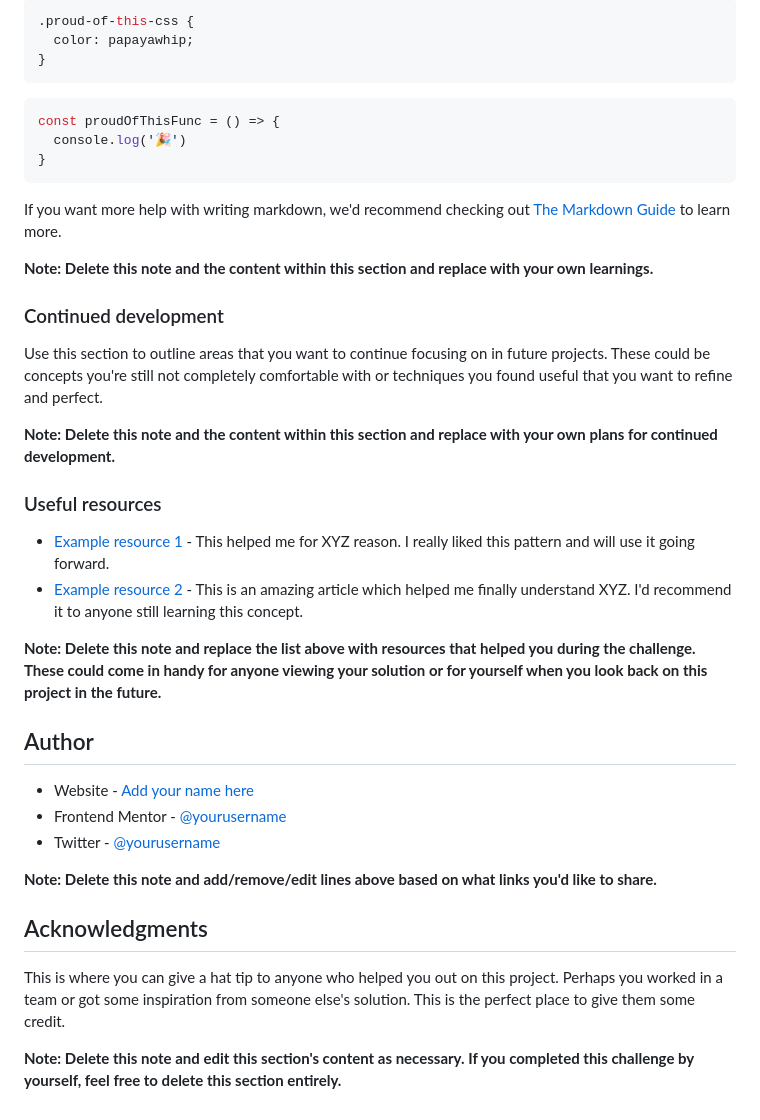
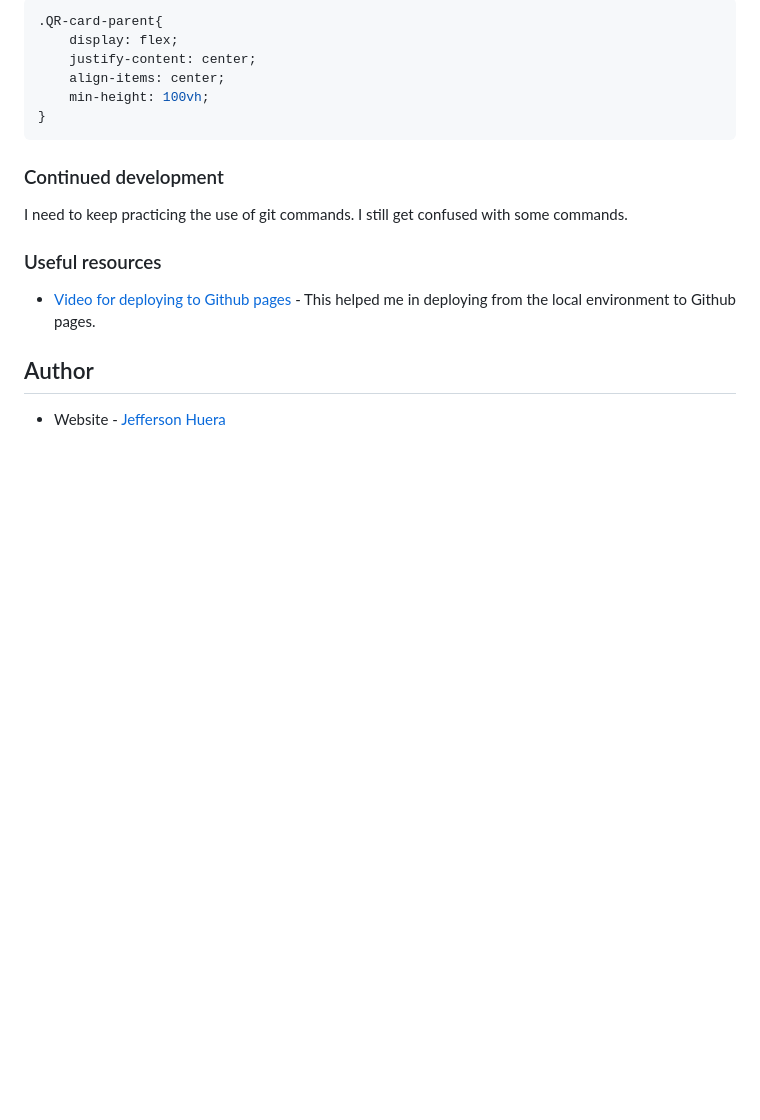
Before and after one commit to Jefferh30/Interactive-Rating-Component, a Markdown page: README.md, the part around the change printed below. Drawn GitHub-style; blank space fills up the shorter version.

````diff
--- a/README.md
+++ b/README.md
@@ -72,42 +46,23 @@ To see how you can add code snippets, see below:
 ```
 ```css
-.proud-of-this-css {
-  color: papayawhip;
-}
-```
-```js
-const proudOfThisFunc = () => {
-  console.log('🎉')
+.QR-card-parent{
+    display: flex;
+    justify-content: center;
+    align-items: center;
+    min-height: 100vh;
 }
 ```
 
-If you want more help with writing markdown, we'd recommend checking out [The Markdown Guide](https://www.markdownguide.org/) to learn more.
 
-**Note: Delete this note and the content within this section and replace with your own learnings.**
 
 ### Continued development
 
-Use this section to outline areas that you want to continue focusing on in future projects. These could be concepts you're still not completely comfortable with or techniques you found useful that you want to refine and perfect.
-
-**Note: Delete this note and the content within this section and replace with your own plans for continued development.**
+I need to keep practicing the use of git commands. I still get confused with some commands.
 
 ### Useful resources
 
-- [Example resource 1](https://www.example.com) - This helped me for XYZ reason. I really liked this pattern and will use it going forward.
-- [Example resource 2](https://www.example.com) - This is an amazing article which helped me finally understand XYZ. I'd recommend it to anyone still learning this concept.
-
-**Note: Delete this note and replace the list above with resources that helped you during the challenge. These could come in handy for anyone viewing your solution or for yourself when you look back on this project in the future.**
+- [Video for deploying to Github pages](https://www.youtube.com/watch?v=XGcuxuhV-Jg&t=453s) - This helped me in deploying from the local environment to Github pages.
 
 ## Author
 
-- Website - [Add your name here](https://www.your-site.com)
-- Frontend Mentor - [@yourusername](https://www.frontendmentor.io/profile/yourusername)
-- Twitter - [@yourusername](https://www.twitter.com/yourusername)
-
-**Note: Delete this note and add/remove/edit lines above based on what links you'd like to share.**
-
-## Acknowledgments
-
-This is where you can give a hat tip to anyone who helped you out on this project. Perhaps you worked in a team or got some inspiration from someone else's solution. This is the perfect place to give them some credit.
-
-**Note: Delete this note and edit this section's content as necessary. If you completed this challenge by yourself, feel free to delete this section entirely.**
+- Website - [Jefferson Huera](https://www.neurochispas.com)
````
Also changed, not shown: other parts of README.md (+8 -34 lines), screenshot.png (added).
